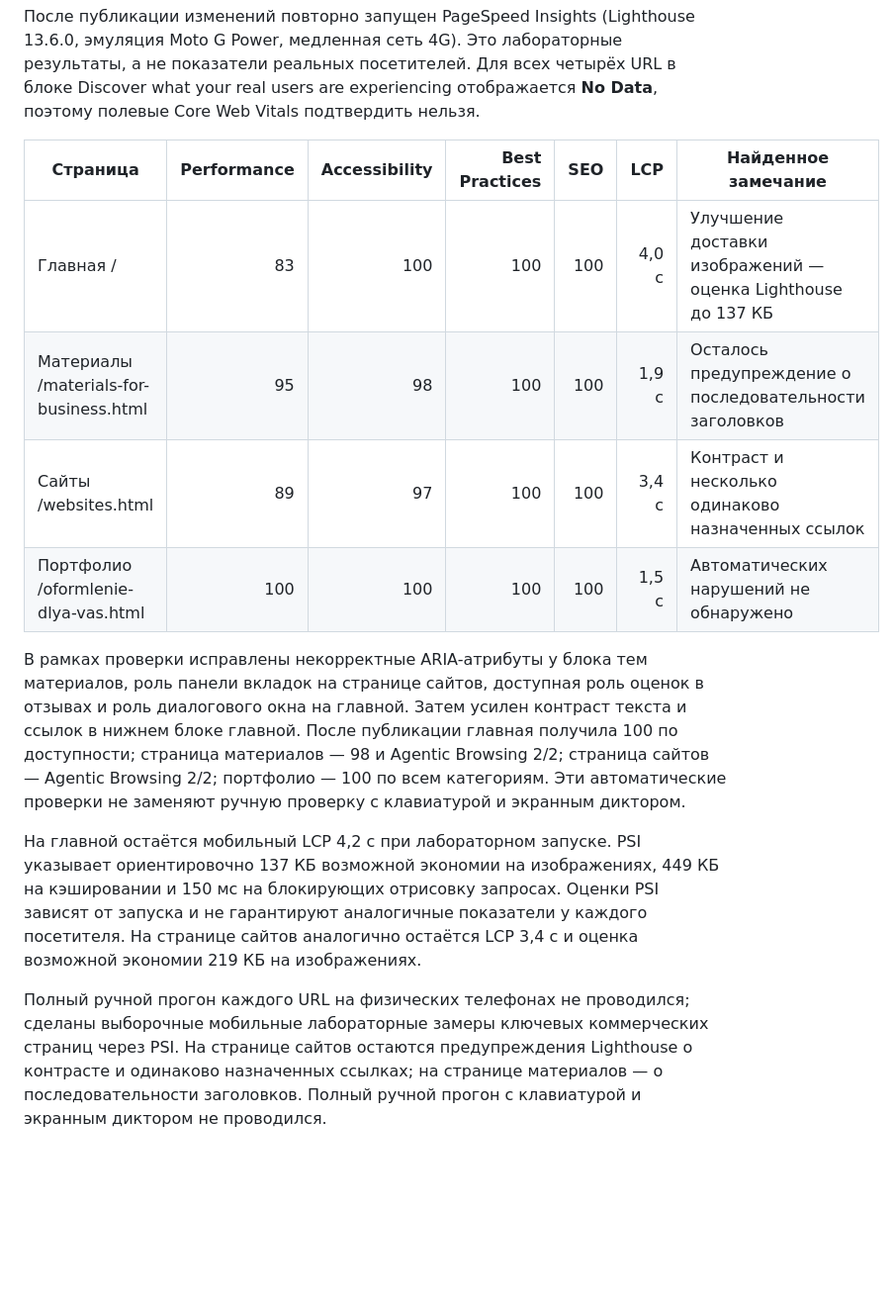
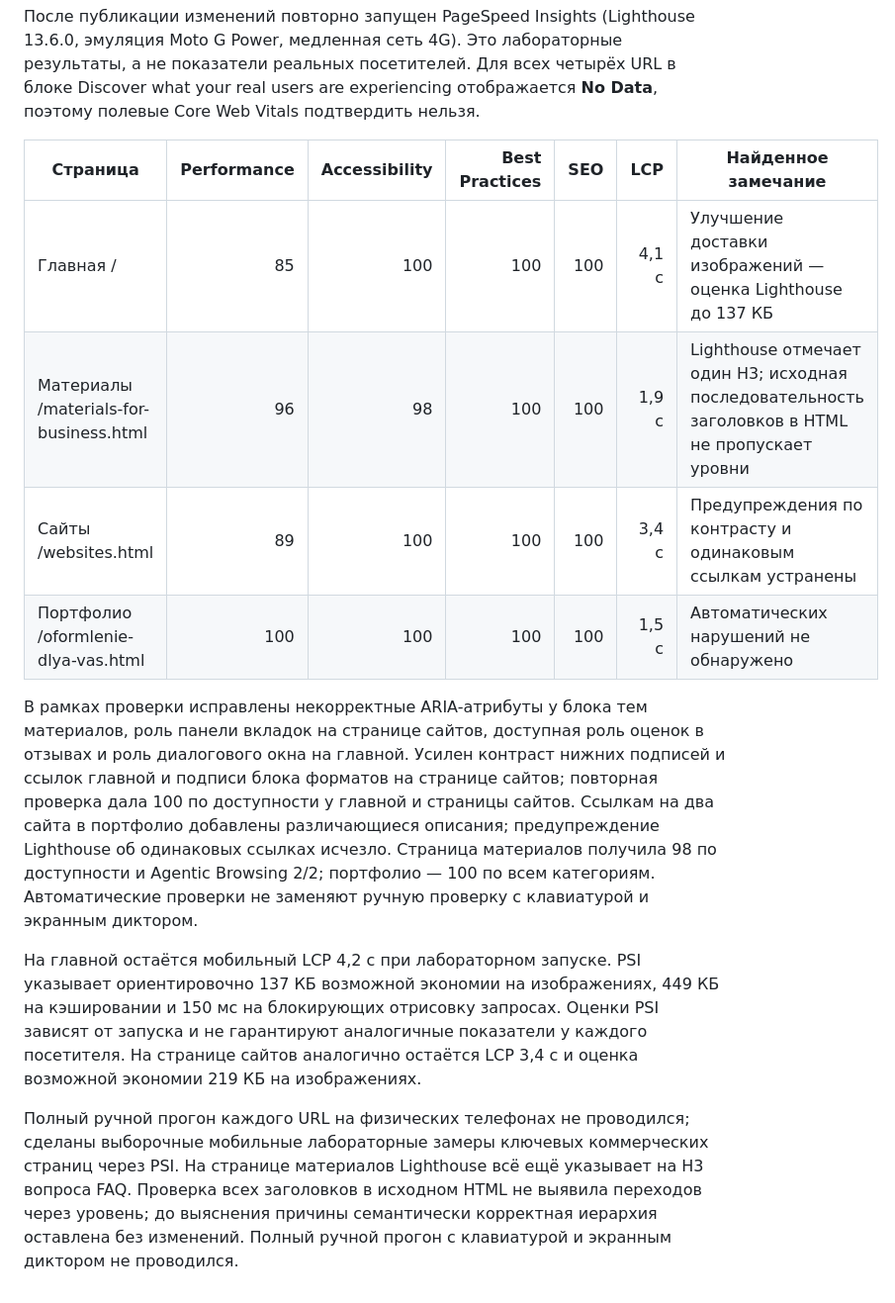
Before and after one commit to prostoay-bot/hrneiroway-2026, a Markdown page: SEO_AUDIT.md, the part around the change. Shown at 99% size. GitHub-like rendering; blank space fills up the shorter version.

Commit message:
Record accessibility fixes and latest PSI checks

```diff
--- a/SEO_AUDIT.md
+++ b/SEO_AUDIT.md
@@ -158,13 +158,13 @@
 
 | Страница | Performance | Accessibility | Best Practices | SEO | LCP | Найденное замечание |
 |---|---:|---:|---:|---:|---:|---|
-| Главная / | 83 | 100 | 100 | 100 | 4,0 с | Улучшение доставки изображений — оценка Lighthouse до 137 КБ |
-| Материалы /materials-for-business.html | 95 | 98 | 100 | 100 | 1,9 с | Осталось предупреждение о последовательности заголовков |
-| Сайты /websites.html | 89 | 97 | 100 | 100 | 3,4 с | Контраст и несколько одинаково назначенных ссылок |
+| Главная / | 85 | 100 | 100 | 100 | 4,1 с | Улучшение доставки изображений — оценка Lighthouse до 137 КБ |
+| Материалы /materials-for-business.html | 96 | 98 | 100 | 100 | 1,9 с | Lighthouse отмечает один H3; исходная последовательность заголовков в HTML не пропускает уровни |
+| Сайты /websites.html | 89 | 100 | 100 | 100 | 3,4 с | Предупреждения по контрасту и одинаковым ссылкам устранены |
 | Портфолио /oformlenie-dlya-vas.html | 100 | 100 | 100 | 100 | 1,5 с | Автоматических нарушений не обнаружено |
 
-В рамках проверки исправлены некорректные ARIA-атрибуты у блока тем материалов, роль панели вкладок на странице сайтов, доступная роль оценок в отзывах и роль диалогового окна на главной. Затем усилен контраст текста и ссылок в нижнем блоке главной. После публикации главная получила 100 по доступности; страница материалов — 98 и Agentic Browsing 2/2; страница сайтов — Agentic Browsing 2/2; портфолио — 100 по всем категориям. Эти автоматические проверки не заменяют ручную проверку с клавиатурой и экранным диктором.
+В рамках проверки исправлены некорректные ARIA-атрибуты у блока тем материалов, роль панели вкладок на странице сайтов, доступная роль оценок в отзывах и роль диалогового окна на главной. Усилен контраст нижних подписей и ссылок главной и подписи блока форматов на странице сайтов; повторная проверка дала 100 по доступности у главной и страницы сайтов. Ссылкам на два сайта в портфолио добавлены различающиеся описания; предупреждение Lighthouse об одинаковых ссылках исчезло. Страница материалов получила 98 по доступности и Agentic Browsing 2/2; портфолио — 100 по всем категориям. Автоматические проверки не заменяют ручную проверку с клавиатурой и экранным диктором.
 
 На главной остаётся мобильный LCP 4,2 с при лабораторном запуске. PSI указывает ориентировочно 137 КБ возможной экономии на изображениях, 449 КБ на кэшировании и 150 мс на блокирующих отрисовку запросах. Оценки PSI зависят от запуска и не гарантируют аналогичные показатели у каждого посетителя. На странице сайтов аналогично остаётся LCP 3,4 с и оценка возможной экономии 219 КБ на изображениях.
 
-Полный ручной прогон каждого URL на физических телефонах не проводился; сделаны выборочные мобильные лабораторные замеры ключевых коммерческих страниц через PSI. На странице сайтов остаются предупреждения Lighthouse о контрасте и одинаково назначенных ссылках; на странице материалов — о последовательности заголовков. Полный ручной прогон с клавиатурой и экранным диктором не проводился.
+Полный ручной прогон каждого URL на физических телефонах не проводился; сделаны выборочные мобильные лабораторные замеры ключевых коммерческих страниц через PSI. На странице материалов Lighthouse всё ещё указывает на H3 вопроса FAQ. Проверка всех заголовков в исходном HTML не выявила переходов через уровень; до выяснения причины семантически корректная иерархия оставлена без изменений. Полный ручной прогон с клавиатурой и экранным диктором не проводился.
```
